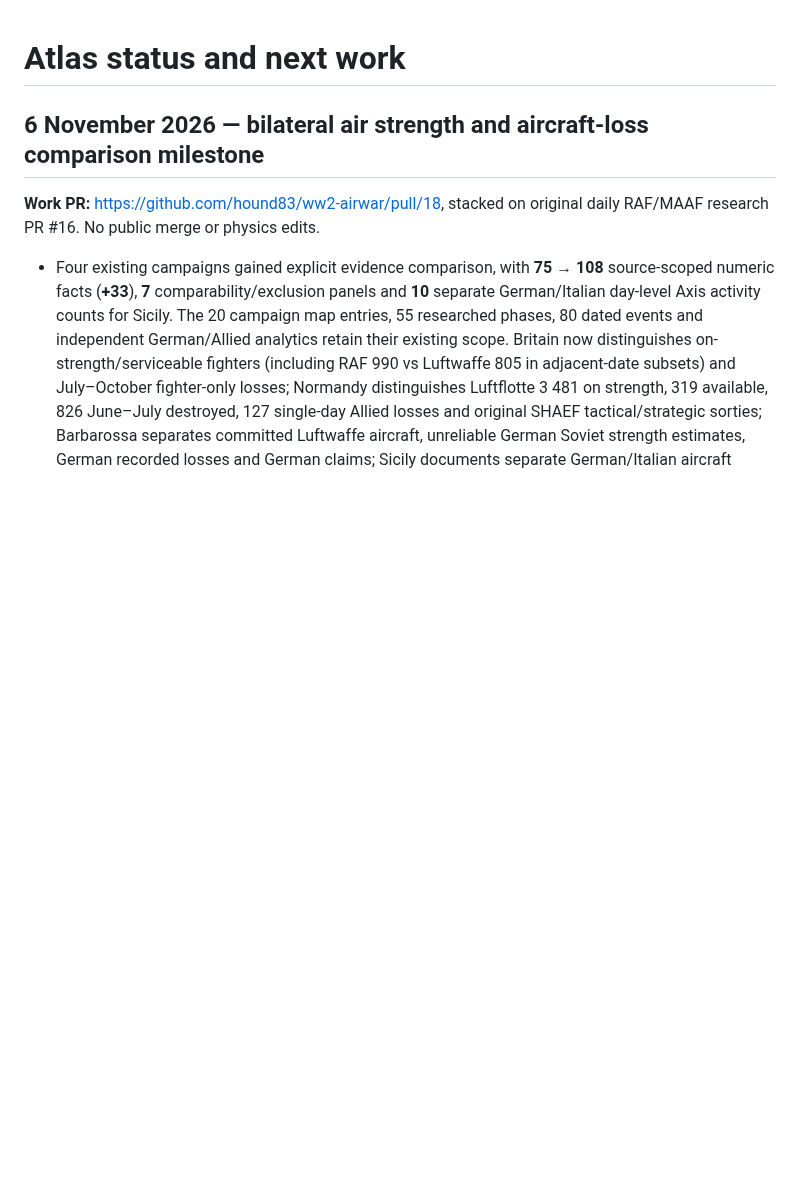
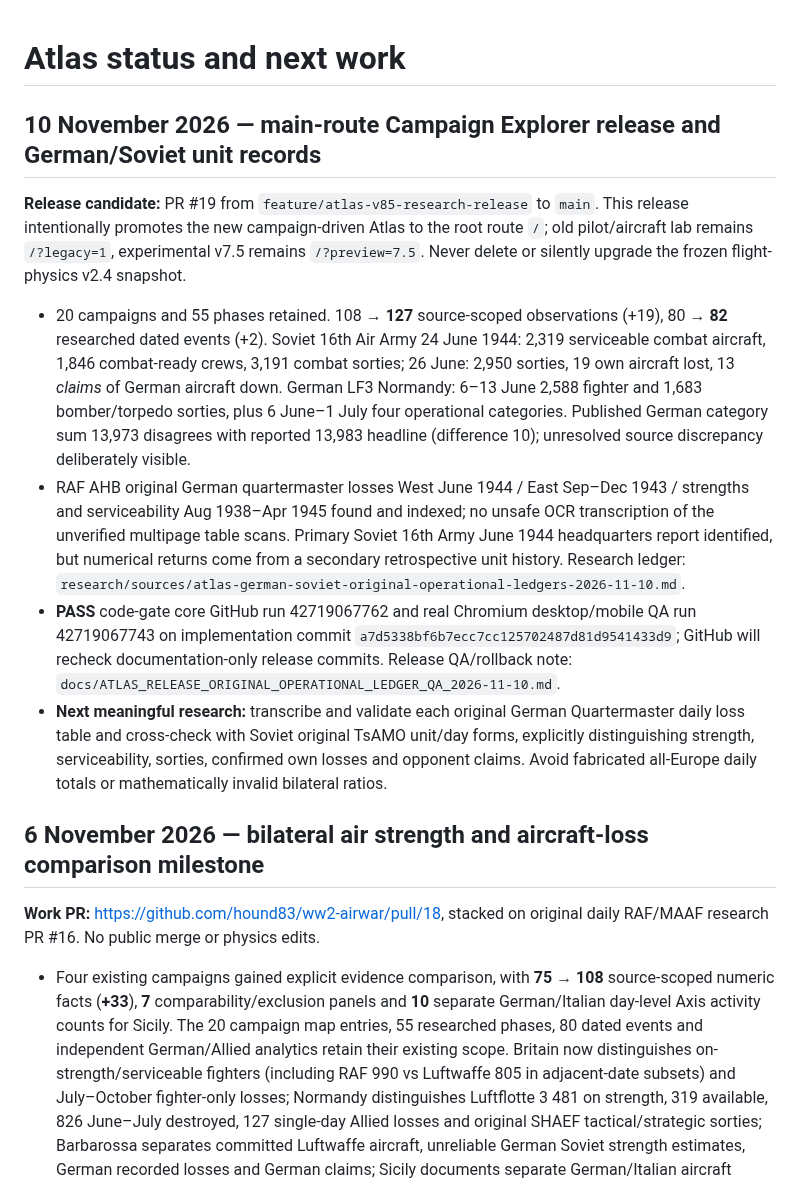
Before and after one commit to hound83/ww2-airwar, a Markdown page: docs/STATUS_AND_NEXT_STEPS.md, the part around the change. Rendered like a GitHub page; blank space fills up the shorter version.

Commit message:
docs(atlas): checkpoint live-release gate and German/Soviet ledger work

```diff
--- a/docs/STATUS_AND_NEXT_STEPS.md
+++ b/docs/STATUS_AND_NEXT_STEPS.md
@@ -1,4 +1,14 @@
 # Atlas status and next work
+
+## 10 November 2026 — main-route Campaign Explorer release and German/Soviet unit records
+
+**Release candidate:** PR #19 from `feature/atlas-v85-research-release` to `main`. This release intentionally promotes the new campaign-driven Atlas to the root route `/`; old pilot/aircraft lab remains `/?legacy=1`, experimental v7.5 remains `/?preview=7.5`. Never delete or silently upgrade the frozen flight-physics v2.4 snapshot.
+
+- 20 campaigns and 55 phases retained. 108 → **127** source-scoped observations (+19), 80 → **82** researched dated events (+2). Soviet 16th Air Army 24 June 1944: 2,319 serviceable combat aircraft, 1,846 combat-ready crews, 3,191 combat sorties; 26 June: 2,950 sorties, 19 own aircraft lost, 13 *claims* of German aircraft down. German LF3 Normandy: 6–13 June 2,588 fighter and 1,683 bomber/torpedo sorties, plus 6 June–1 July four operational categories. Published German category sum 13,973 disagrees with reported 13,983 headline (difference 10); unresolved source discrepancy deliberately visible.
+- RAF AHB original German quartermaster losses West June 1944 / East Sep–Dec 1943 / strengths and serviceability Aug 1938–Apr 1945 found and indexed; no unsafe OCR transcription of the unverified multipage table scans. Primary Soviet 16th Army June 1944 headquarters report identified, but numerical returns come from a secondary retrospective unit history. Research ledger: `research/sources/atlas-german-soviet-original-operational-ledgers-2026-11-10.md`.
+- **PASS** code-gate core GitHub run 42719067762 and real Chromium desktop/mobile QA run 42719067743 on implementation commit `a7d5338bf6b7ecc7cc125702487d81d9541433d9`; GitHub will recheck documentation-only release commits. Release QA/rollback note: `docs/ATLAS_RELEASE_ORIGINAL_OPERATIONAL_LEDGER_QA_2026-11-10.md`.
+- **Next meaningful research:** transcribe and validate each original German Quartermaster daily loss table and cross-check with Soviet original TsAMO unit/day forms, explicitly distinguishing strength, serviceability, sorties, confirmed own losses and opponent claims. Avoid fabricated all-Europe daily totals or mathematically invalid bilateral ratios.
+
 
 ## 6 November 2026 — bilateral air strength and aircraft-loss comparison milestone
 
```
